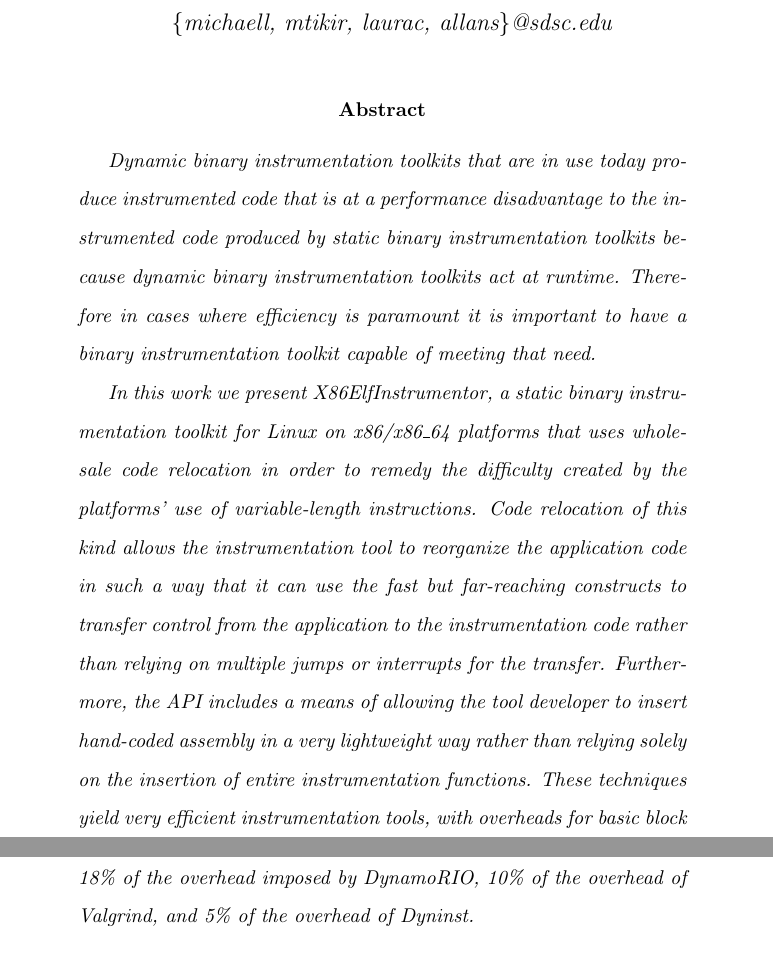
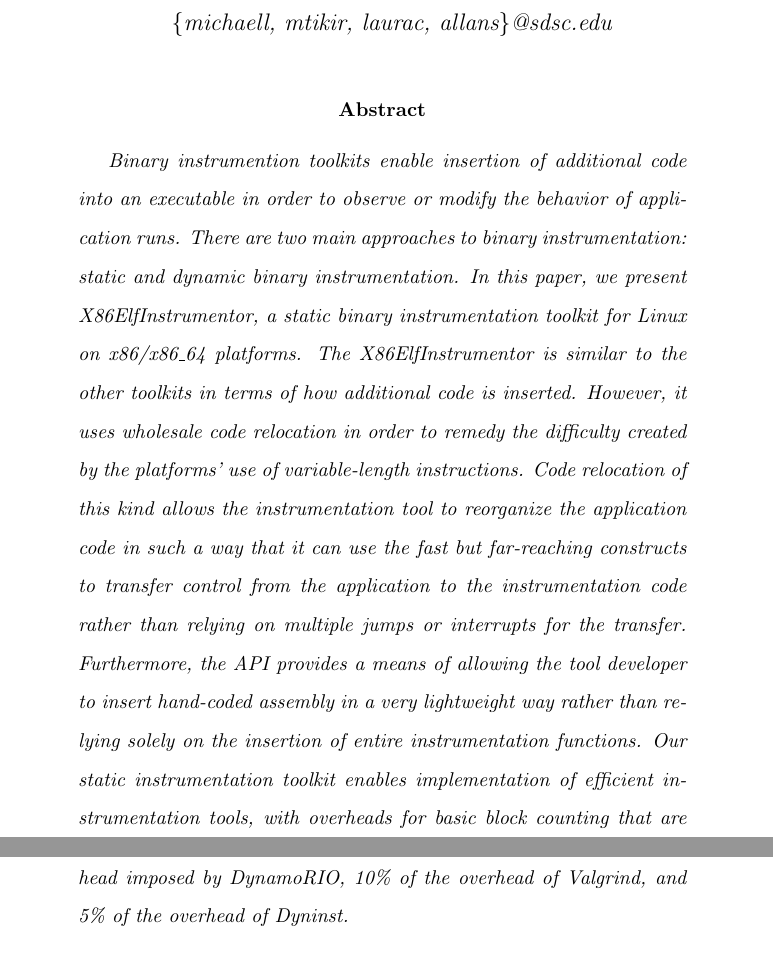
Before and after one commit to epanalytics/epa-inst-libs, a LaTeX paper (x86inst_paper/x86inst.tex, which reads x86inst_paper/abstract.tex): two parts of pages 1 and 2 of 14, joined at a grey line, cut so that both start at the same text. Compiled offline with pdfLaTeX.

Commit message:
git-svn-id: svn+ssh://bono.sdsc.edu/projects/pmac/svnrepos/pmac/trunk/X86ElfInstrumentor@2925 55925d41-9515-0410-9586-c6f35bcc715f

```diff
--- a/x86inst_paper/abstract.tex
+++ b/x86inst_paper/abstract.tex
@@ -1,22 +1,21 @@
 \begin{it}
-Dynamic binary instrumentation toolkits that are in use today
-produce instrumented code that is at a performance disadvantage to the instrumented code
-produced by static binary instrumentation toolkits because dynamic binary instrumentation toolkits
-act at runtime. Therefore in cases where efficiency is paramount it is important to have a
-binary instrumentation toolkit capable of meeting that need.
 
-In this work we present X86ElfInstrumentor, a static binary instrumentation
-toolkit for Linux on x86/x86\_64 platforms that uses wholesale
+Binary instrumention toolkits enable insertion of additional code into an
+executable in order to observe or modify the behavior of application runs.
+There are two main approaches to binary instrumentation: \textit{static}
+and \textit{dynamic} binary instrumentation. In this paper, we present X86ElfInstrumentor,
+a static binary instrumentation toolkit for Linux on x86/x86\_64 platforms. The X86ElfInstrumentor
+is similar to the other toolkits in terms of how additional code is inserted. However, it uses wholesale
 code relocation in order to remedy the difficulty created by the platforms' use
 of variable-length instructions. Code relocation of this kind allows the
 instrumentation tool to reorganize the application code in such a way that it
 can use the fast but far-reaching constructs to transfer control
 from the application to the instrumentation code rather than relying on multiple
-jumps or interrupts for the transfer. Furthermore, the API includes a means of
+jumps or interrupts for the transfer. Furthermore, the API provides a means of
 allowing the tool developer to insert hand-coded assembly in a very lightweight
 way rather than relying solely on the insertion of entire instrumentation functions.
-These techniques yield very efficient instrumentation tools, with overheads
-for basic block counting that are an
+Our static instrumentation toolkit enables implementation of efficient instrumentation tools,
+with overheads  for basic block counting that are an
 average of 48\% of the overhead imposed by Pin, 18\% of the overhead imposed by
 DynamoRIO, 10\% of the overhead of Valgrind, and 5\% of the overhead of Dyninst.
 \end{it}
```
